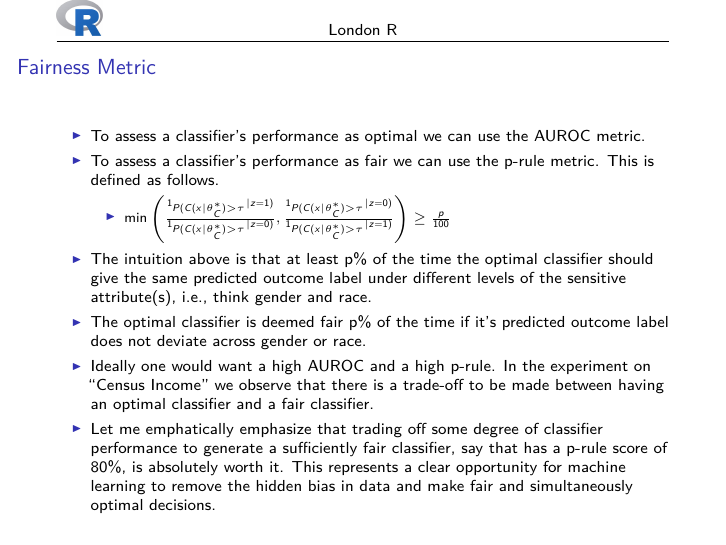
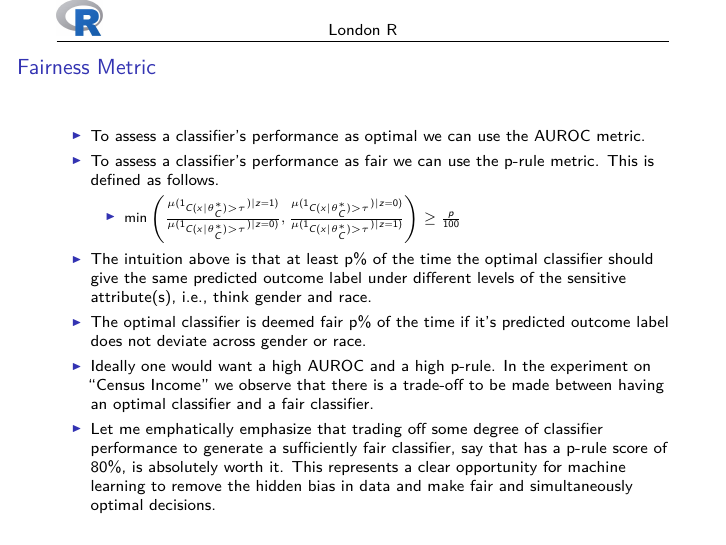
Before and after one commit to hamaadshah/fair_ml_R, an R Markdown document (fair_ml.Rmd): page 24 of 36. The pictures show the output file fair_ml.pdf that the author committed with the source.

Commit message:
Yet more corrections

```diff
--- a/fair_ml.Rmd
+++ b/fair_ml.Rmd
@@ -313,7 +313,7 @@ D^\ast(x|\theta_{D^\ast}) &= \frac{p_{\text{data}}(x)}{p_{\text{data}}(x) + p_{G
 - To assess a classifier's performance as optimal we can use the AUROC metric.
 
 - To assess a classifier's performance as fair we can use the p-rule metric. This is defined as follows.
-    - $\min \left(\frac{\mathbb{\text{1}}_{P(C(x|\theta_{C}^\ast) > \tau} | z = 1)}{\mathbb{\text{1}}_{P(C(x|\theta_{C}^\ast) > \tau} | z = 0)}, \frac{\mathbb{\text{1}}_{P(C(x|\theta_{C}^\ast) > \tau} | z = 0)}{\mathbb{\text{1}}_{P(C(x|\theta_{C}^\ast) > \tau} | z = 1)} \right) \geq \frac{p} {100}$
+    - $\min \left(\frac{\mu(\mathbb{\text{1}}_{C(x|\theta_{C}^\ast) > \tau}) | z = 1)}{\mu(\mathbb{\text{1}}_{C(x|\theta_{C}^\ast) > \tau}) | z = 0)}, \frac{\mu(\mathbb{\text{1}}_{C(x|\theta_{C}^\ast) > \tau}) | z = 0)}{\mu(\mathbb{\text{1}}_{C(x|\theta_{C}^\ast) > \tau}) | z = 1)} \right) \geq \frac{p} {100}$
 
 - The intuition above is that at least p% of the time the optimal classifier should give the same predicted outcome label under different levels of the sensitive attribute(s), i.e., think gender and race.
 
```
Also changed, not shown: fair_ml.pdf.
